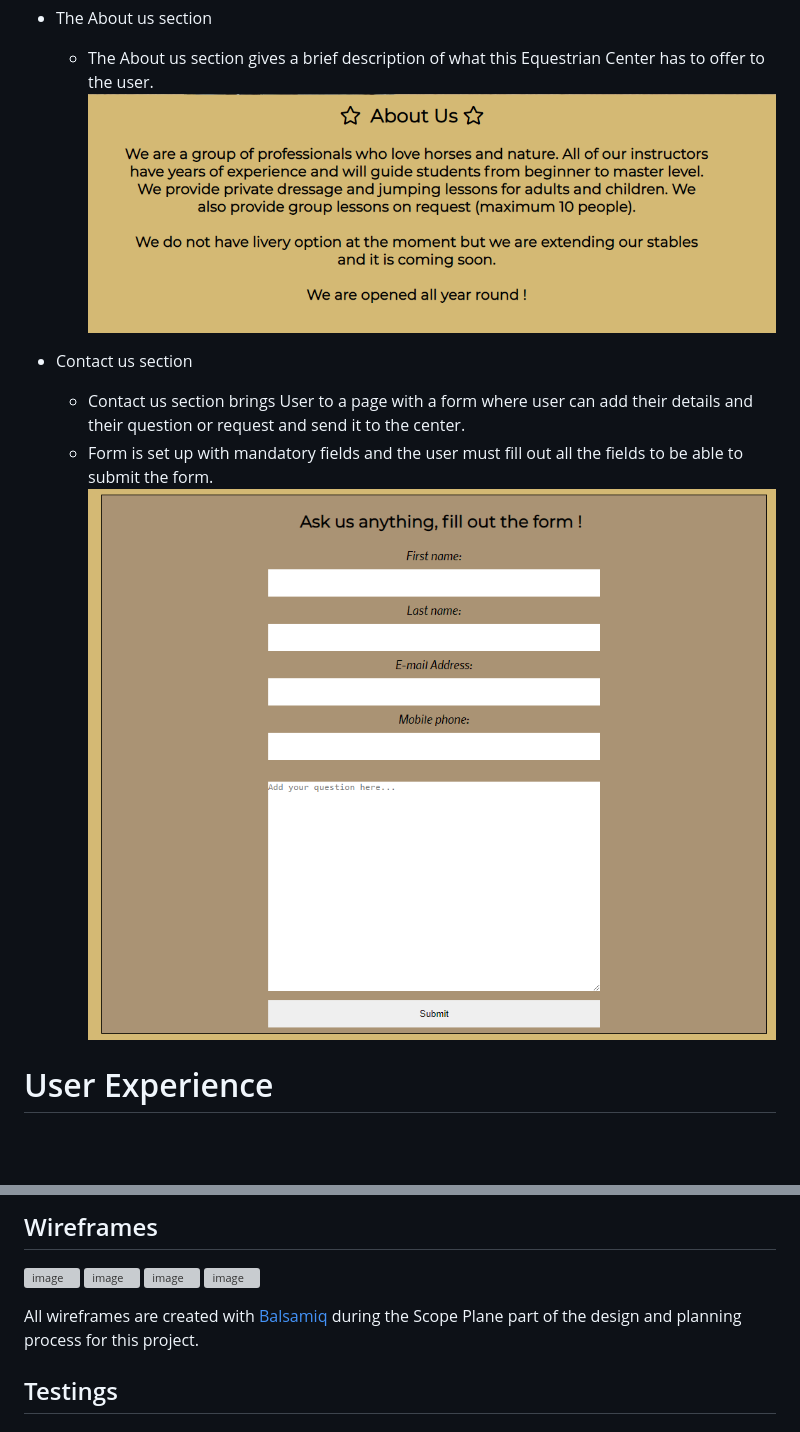
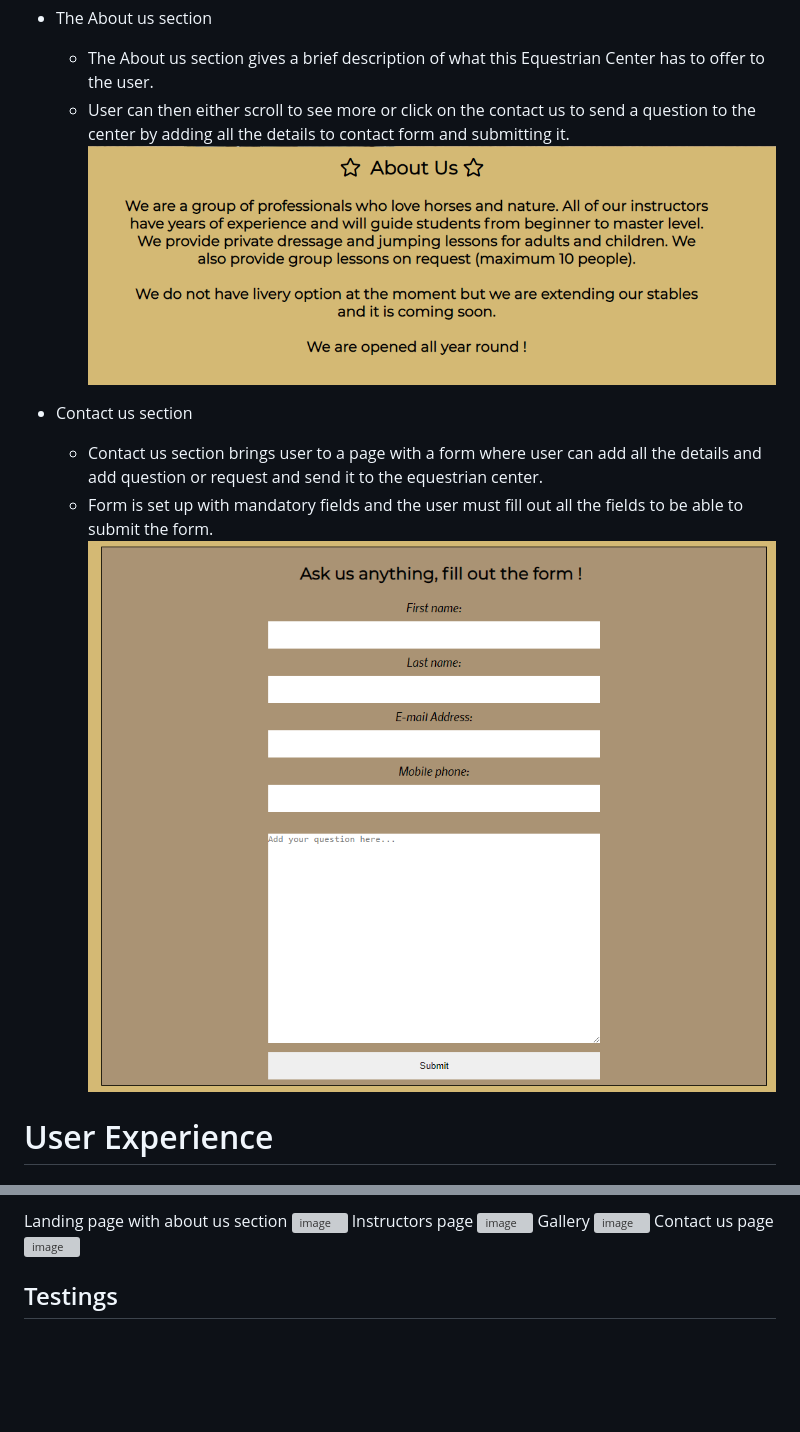
Before and after one commit to Ivana505/equestrian-centre-motion, a Markdown page: README.md, 2 parts joined by grey strips. Drawn GitHub-style; blank space fills up the shorter version; grey boxes are pictures that could not be loaded.

```diff
--- a/README.md
+++ b/README.md
@@ -18,8 +19,9 @@ Users can find all the information on this Website about the equestrian centre:
 
 - The About us section
      - The About us section gives a brief description of what this Equestrian Center has to offer to the user.
-![image](readme/capture-about-us.png)
+     - User can then either scroll to see more or click on the contact us to send a question to the center by adding all the details to contact form and submitting it.
+![about](readme/capture-about-us.png)
 
 - Contact us section
-    - Contact us section brings User to a page with a form where user can add their details and their question or request and send it to the center.
+    - Contact us section brings user to a page with a form where user can add all the details and add question or request and send it to the equestrian center.
     - Form is set up with mandatory fields and the user must fill out all the fields to be able to submit the form.
@@ -62,11 +78,12 @@ Icons
 
-## Wireframes
+Landing page with about us section
 ![image](readme/wireframe1.png)
+Instructors page
 ![image](readme/wireframe2.png)
+Gallery
 ![image](readme/wireframe3.png)
+Contact us page
 ![image](readme/wireframe4.png)
-
-All wireframes are created with [Balsamiq](https://balsamiq.com/) during the Scope Plane part of the design and planning process for this project.
 
 ## Testings
 
```
Also changed, not shown: other parts of README.md (+41 -12 lines), readme/capture-font-style.png (added), readme/capture-landing-page.png, readme/project-colors.png.
